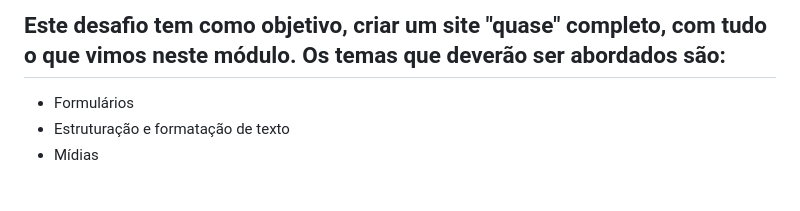
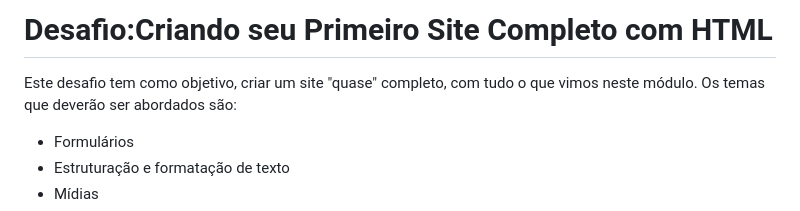
Before and after one commit to jonathanppmaia/trilha-html-modulo-2, a Markdown page: README.md, the part around one of its changes. Rendered like a GitHub page; blank space fills up the shorter version.

Commit message:
correção do readme

```diff
--- a/README.md
+++ b/README.md
@@ -1,4 +1,5 @@
-<h2>Este desafio tem como objetivo, criar um site "quase" completo, com tudo o que vimos neste módulo. Os temas que deverão ser abordados são:</h2>
+<h1> Desafio:Criando seu Primeiro Site Completo com HTML</h1>
+<p>Este desafio tem como objetivo, criar um site "quase" completo, com tudo o que vimos neste módulo. Os temas que deverão ser abordados são:</p>
 
 <ul>
 	<li>
```
Also changed, not shown: other parts of README.md (+2 -4 lines).
